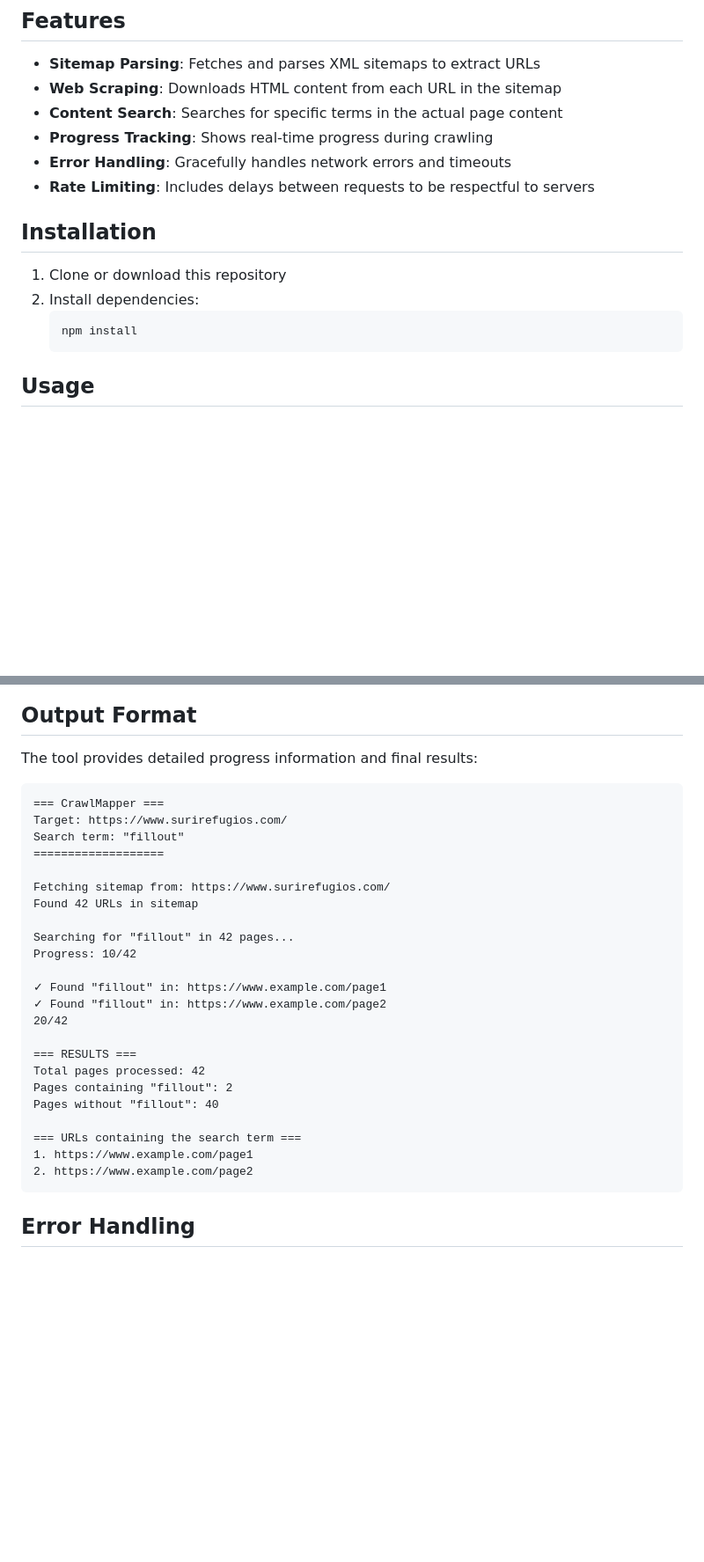
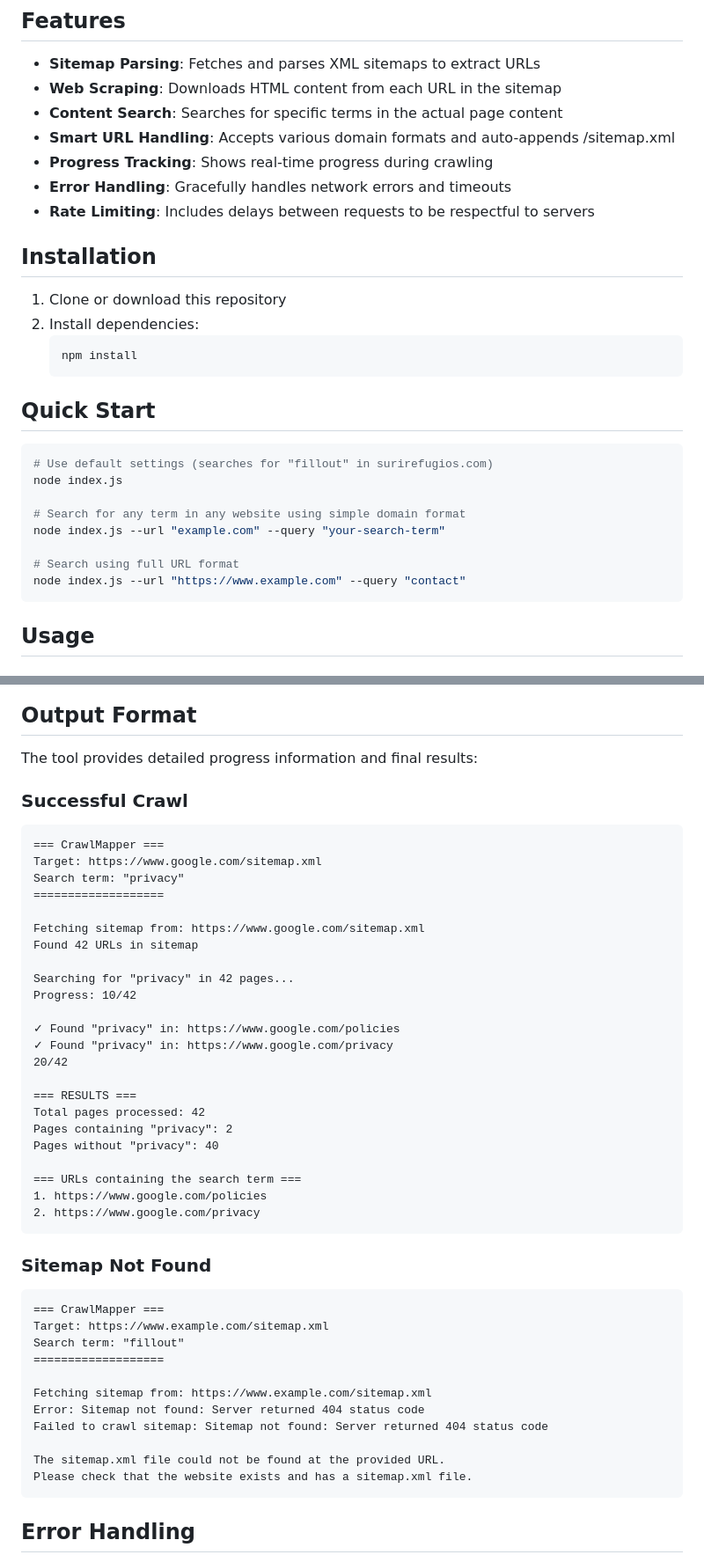
Before and after one commit to juanbrujo/CrawlMapper, a Markdown page: README.md, 2 parts joined by grey strips. Shown at 88% size. Rendered like a GitHub page; blank space fills up the shorter version.

Commit message:
Update README with comprehensive documentation
- Add Quick Start section for immediate usage
- Update Features list to include Smart URL Handling
- Enhance Output Format section with examples of success and error cases
- Add Troubleshooting section with common issues and solutions
- Include tips for best usage practices
- Make documentation more user-friendly and comprehensive

````diff
--- a/README.md
+++ b/README.md
@@ -19,6 +19,7 @@ A Node.js application that crawls sitemaps and searches for specific terms in we
 - **Sitemap Parsing**: Fetches and parses XML sitemaps to extract URLs
 - **Web Scraping**: Downloads HTML content from each URL in the sitemap
 - **Content Search**: Searches for specific terms in the actual page content
+- **Smart URL Handling**: Accepts various domain formats and auto-appends /sitemap.xml
 - **Progress Tracking**: Shows real-time progress during crawling
 - **Error Handling**: Gracefully handles network errors and timeouts
 - **Rate Limiting**: Includes delays between requests to be respectful to servers
@@ -30,6 +31,19 @@ A Node.js application that crawls sitemaps and searches for specific terms in we
    ```bash
    npm install
    ```
+
+## Quick Start
+
+```bash
+# Use default settings (searches for "fillout" in surirefugios.com)
+node index.js
+
+# Search for any term in any website using simple domain format
+node index.js --url "example.com" --query "your-search-term"
+
+# Search using full URL format
+node index.js --url "https://www.example.com" --query "contact"
+```
 
 ## Usage
 
@@ -143,30 +157,46 @@ headers: {
 
 The tool provides detailed progress information and final results:
 
+### Successful Crawl
 ```
 === CrawlMapper ===
-Target: https://www.surirefugios.com/
-Search term: "fillout"
+Target: https://www.google.com/sitemap.xml
+Search term: "privacy"
 ===================
 
-Fetching sitemap from: https://www.surirefugios.com/
+Fetching sitemap from: https://www.google.com/sitemap.xml
 Found 42 URLs in sitemap
 
-Searching for "fillout" in 42 pages...
+Searching for "privacy" in 42 pages...
 Progress: 10/42
 
-✓ Found "fillout" in: https://www.example.com/page1
-✓ Found "fillout" in: https://www.example.com/page2
+✓ Found "privacy" in: https://www.google.com/policies
+✓ Found "privacy" in: https://www.google.com/privacy
 20/42
 
 === RESULTS ===
 Total pages processed: 42
-Pages containing "fillout": 2
-Pages without "fillout": 40
+Pages containing "privacy": 2
+Pages without "privacy": 40
 
 === URLs containing the search term ===
-1. https://www.example.com/page1
-2. https://www.example.com/page2
+1. https://www.google.com/policies
+2. https://www.google.com/privacy
+```
+
+### Sitemap Not Found
+```
+=== CrawlMapper ===
+Target: https://www.example.com/sitemap.xml
+Search term: "fillout"
+===================
+
+Fetching sitemap from: https://www.example.com/sitemap.xml
+Error: Sitemap not found: Server returned 404 status code
+Failed to crawl sitemap: Sitemap not found: Server returned 404 status code
+
+The sitemap.xml file could not be found at the provided URL.
+Please check that the website exists and has a sitemap.xml file.
 ```
 
 ## Error Handling
````
Also changed, not shown: other parts of README.md (+26 -0 lines).
